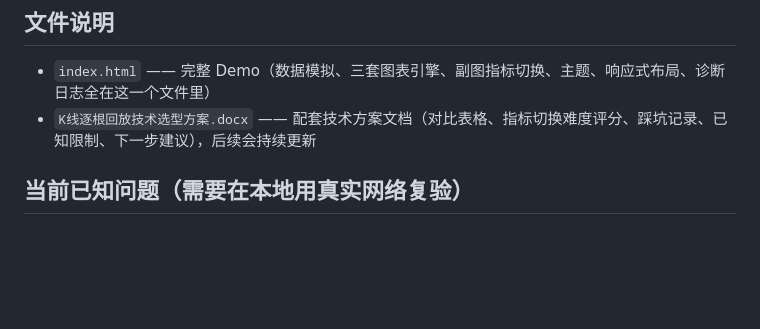
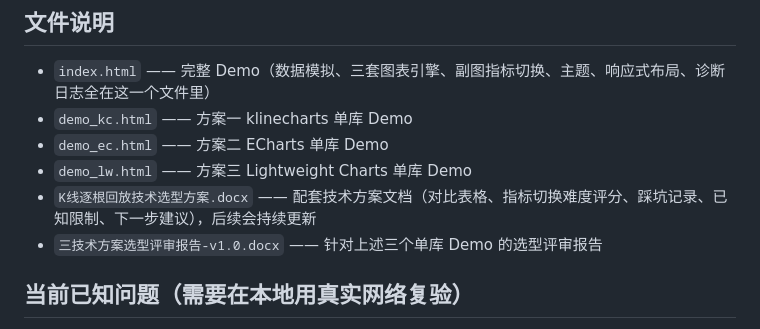
Before and after one commit to yangxujun/kline-replay-poc, a Markdown page: README.md, the part around the change. GitHub-like rendering; blank space fills up the shorter version.

Commit message:
docs: 补全 README 文件说明中缺失的四个文件
文件说明章节只列了 index.html 和技术选型方案文档，但仓库里还有
三个单库 Demo（demo_kc/demo_ec/demo_lw）和一份选型评审报告没有提到，
clone 下来的人看不到这些文件的存在。

```diff
--- a/README.md
+++ b/README.md
@@ -25,7 +25,11 @@ Anthropic 代理的 WebFetch 工具查资料，没法真正跑起来验证。
 
 ## 文件说明
 - `index.html` —— 完整 Demo（数据模拟、三套图表引擎、副图指标切换、主题、响应式布局、诊断日志全在这一个文件里）
+- `demo_kc.html` —— 方案一 klinecharts 单库 Demo
+- `demo_ec.html` —— 方案二 ECharts 单库 Demo
+- `demo_lw.html` —— 方案三 Lightweight Charts 单库 Demo
 - `K线逐根回放技术选型方案.docx` —— 配套技术方案文档（对比表格、指标切换难度评分、踩坑记录、已知限制、下一步建议），后续会持续更新
+- `三技术方案选型评审报告-v1.0.docx` —— 针对上述三个单库 Demo 的选型评审报告
 
 ## 当前已知问题（需要在本地用真实网络复验）
 1. **klinecharts 反复加载失败**：已定位并修复过一次 CDN 路径问题（v10 正确路径是
```
